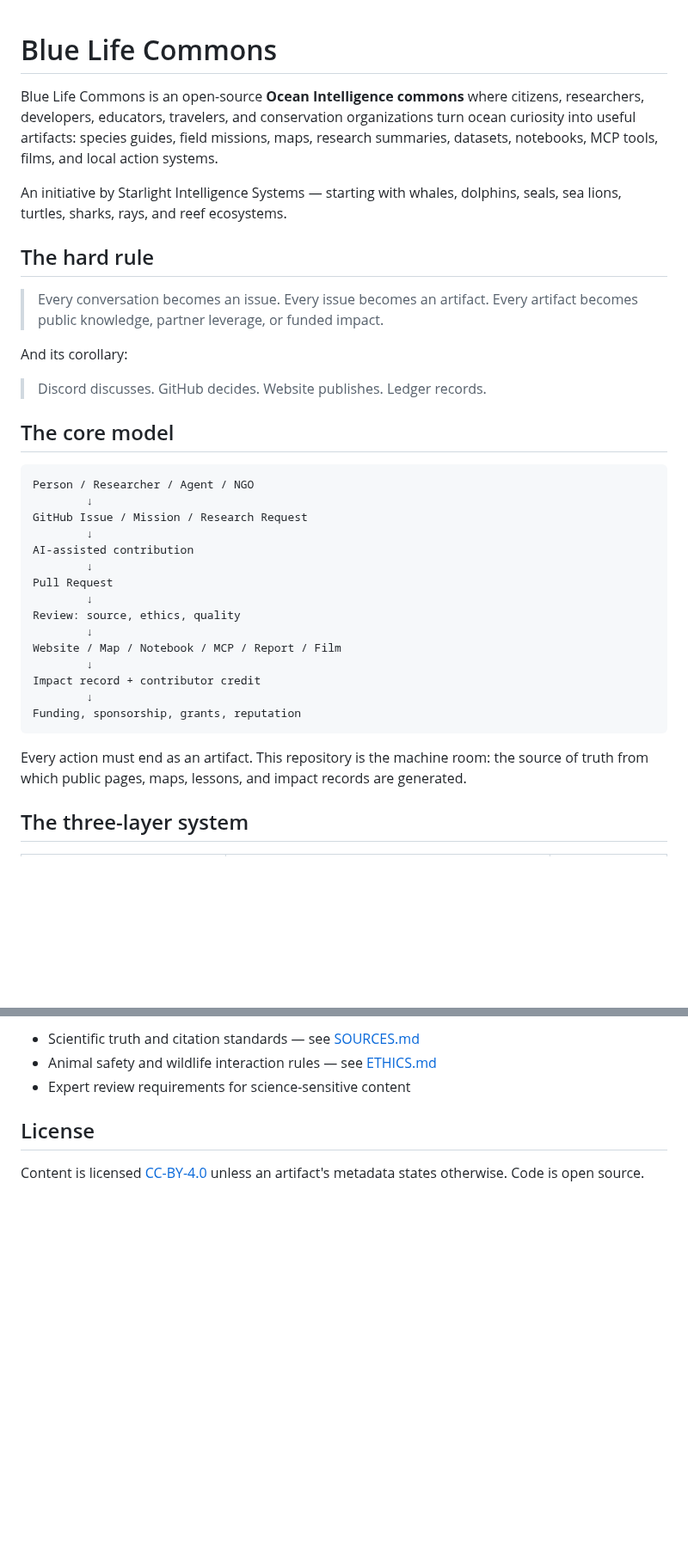
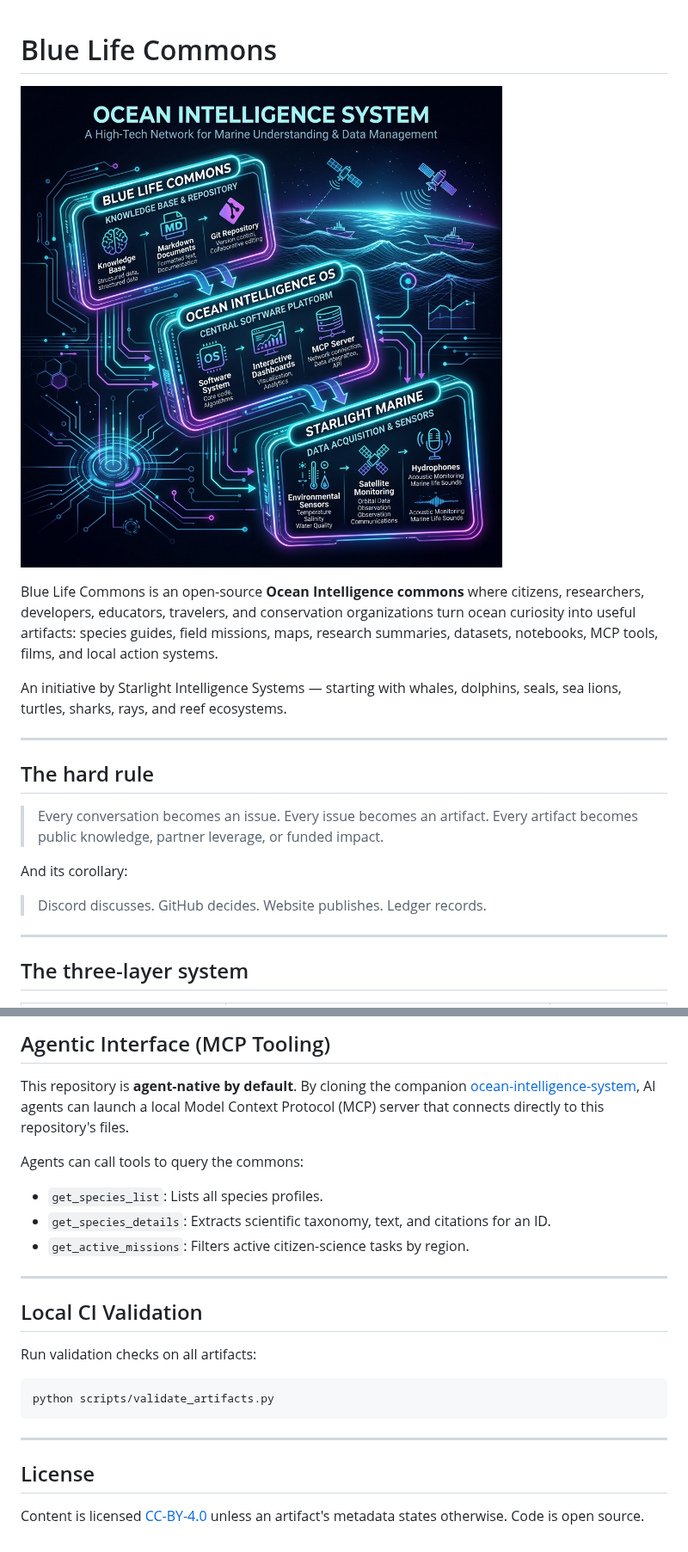
Before and after one commit to frankxai/blue-life-commons, a Markdown page: README.md, 2 parts joined by grey strips. Shown at 86% size. Rendered like a GitHub page; pictures changed too: docs/assets/architecture.png (added); blank space fills up the shorter version.

````diff
--- a/README.md
+++ b/README.md
@@ -1,8 +1,12 @@
 # Blue Life Commons
+
+![Ocean Intelligence System Architecture](docs/assets/architecture.png)
 
 Blue Life Commons is an open-source **Ocean Intelligence commons** where citizens, researchers, developers, educators, travelers, and conservation organizations turn ocean curiosity into useful artifacts: species guides, field missions, maps, research summaries, datasets, notebooks, MCP tools, films, and local action systems.
 
 An initiative by Starlight Intelligence Systems — starting with whales, dolphins, seals, sea lions, turtles, sharks, rays, and reef ecosystems.
+
+---
 
 ## The hard rule
 
@@ -12,27 +16,7 @@ And its corollary:
 
 > Discord discusses. GitHub decides. Website publishes. Ledger records.
 
-## The core model
-
-```
-Person / Researcher / Agent / NGO
-        ↓
-GitHub Issue / Mission / Research Request
-        ↓
-AI-assisted contribution
-        ↓
-Pull Request
-        ↓
-Review: source, ethics, quality
-        ↓
-Website / Map / Notebook / MCP / Report / Film
-        ↓
-Impact record + contributor credit
-        ↓
-Funding, sponsorship, grants, reputation
-```
-
-Every action must end as an artifact. This repository is the machine room: the source of truth from which public pages, maps, lessons, and impact records are generated.
+---
 
 ## The three-layer system
 
@@ -75,7 +69,23 @@ These are standards, not popularity contests, and are never subject to community
 
-- Scientific truth and citation standards — see [SOURCES.md](SOURCES.md)
-- Animal safety and wildlife interaction rules — see [ETHICS.md](ETHICS.md)
-- Expert review requirements for science-sensitive content
+## Agentic Interface (MCP Tooling)
+
+This repository is **agent-native by default**. By cloning the companion [ocean-intelligence-system](../ocean-intelligence-system), AI agents can launch a local Model Context Protocol (MCP) server that connects directly to this repository's files.
+
+Agents can call tools to query the commons:
+- `get_species_list`: Lists all species profiles.
+- `get_species_details`: Extracts scientific taxonomy, text, and citations for an ID.
+- `get_active_missions`: Filters active citizen-science tasks by region.
+
+---
+
+## Local CI Validation
+
+Run validation checks on all artifacts:
+```bash
+python scripts/validate_artifacts.py
+```
+
+---
 
 ## License
 
````
Also changed, not shown: other parts of README.md (+20 -10 lines), content/partners/point-reyes-association.md (added, +40 -0 lines), content/regions/monterey-bay.md (added, +59 -0 lines), content/research/acoustic-monitoring-2026.md (added, +44 -0 lines), missions/california/harbor-seal-monitoring.md (added, +99 -0 lines), 5 other files.
